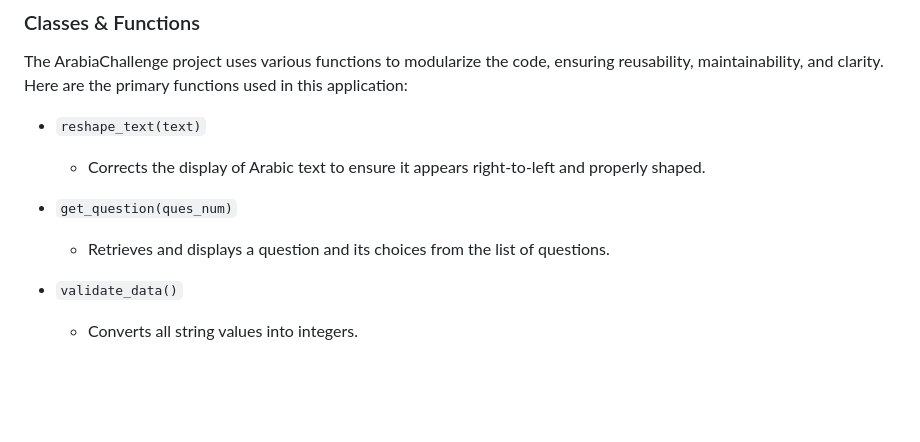
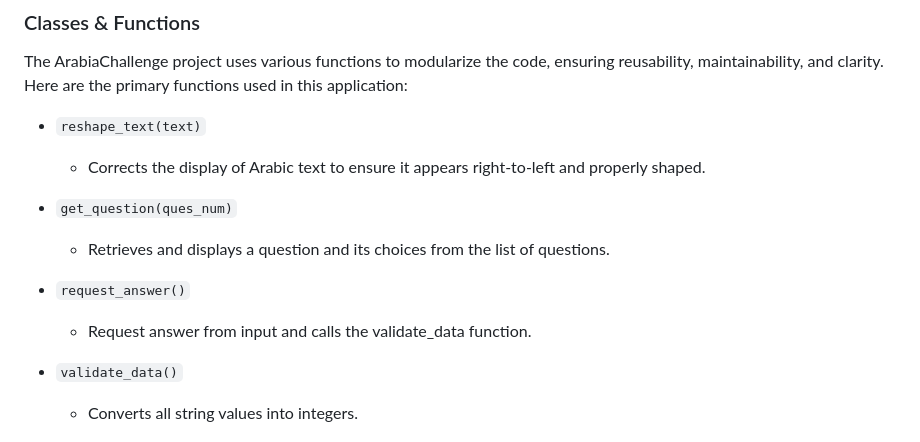
Before and after one commit to ibra8080/ArabiaChallenge, a Markdown page: README.md, the part around the change. GitHub-like rendering; blank space fills up the shorter version.

Commit message:
Add request_answer() to readme

```diff
--- a/README.md
+++ b/README.md
@@ -200,6 +200,8 @@ The ArabiaChallenge project uses various functions to modularize the code, ensur
   - Corrects the display of Arabic text to ensure it appears right-to-left and properly shaped.
 - `get_question(ques_num)`
     - Retrieves and displays a question and its choices from the list of questions.
+- `request_answer()`
+    - Request answer from input and calls the validate_data function.
 - `validate_data()`
     - Converts all string values into integers.
 - `compare_answer(player_answer, correct_answer, score)`
```
